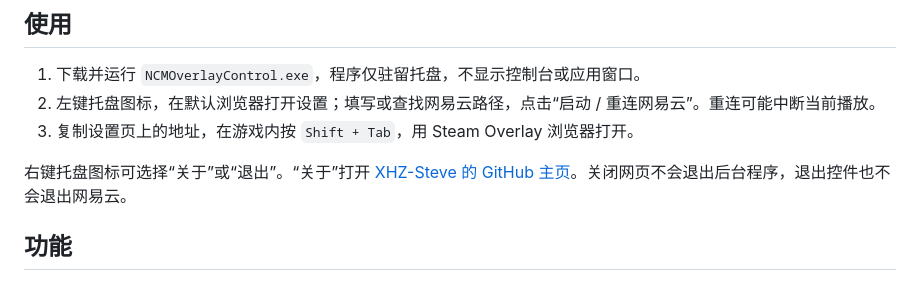
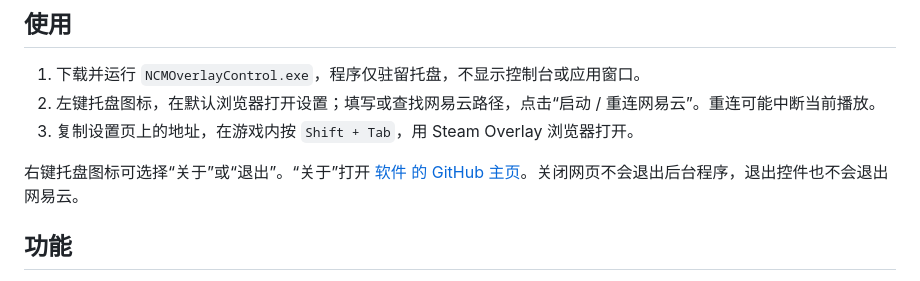
Before and after one commit to XHZ-Steve/NCMOverlayControl, a Markdown page: README.md, the part around the change. Rendered like a GitHub page.

Commit message:
Fix GitHub link in README
Updated GitHub link in README to point to the software's repository.

```diff
--- a/README.md
+++ b/README.md
@@ -10,7 +10,7 @@
 2. 左键托盘图标，在默认浏览器打开设置；填写或查找网易云路径，点击“启动 / 重连网易云”。重连可能中断当前播放。
 3. 复制设置页上的地址，在游戏内按 `Shift + Tab`，用 Steam Overlay 浏览器打开。
 
-右键托盘图标可选择“关于”或“退出”。“关于”打开 [XHZ-Steve 的 GitHub 主页](https://github.com/XHZ-Steve)。关闭网页不会退出后台程序，退出控件也不会退出网易云。
+右键托盘图标可选择“关于”或“退出”。“关于”打开 [软件 的 GitHub 主页](https://github.com/XHZ-Steve/NCMOverlayControl)。关闭网页不会退出后台程序，退出控件也不会退出网易云。
 
 ## 功能
 
```
